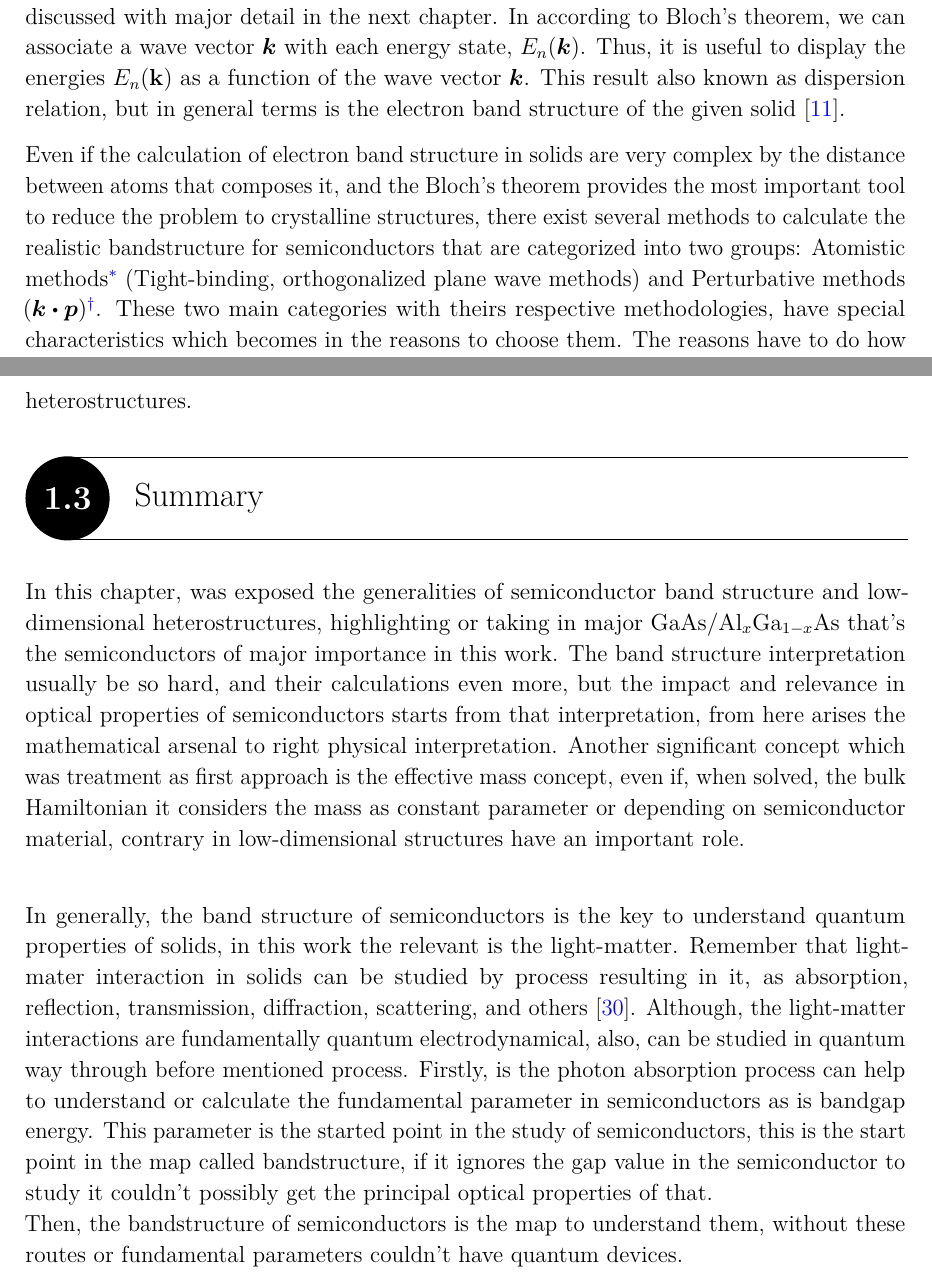
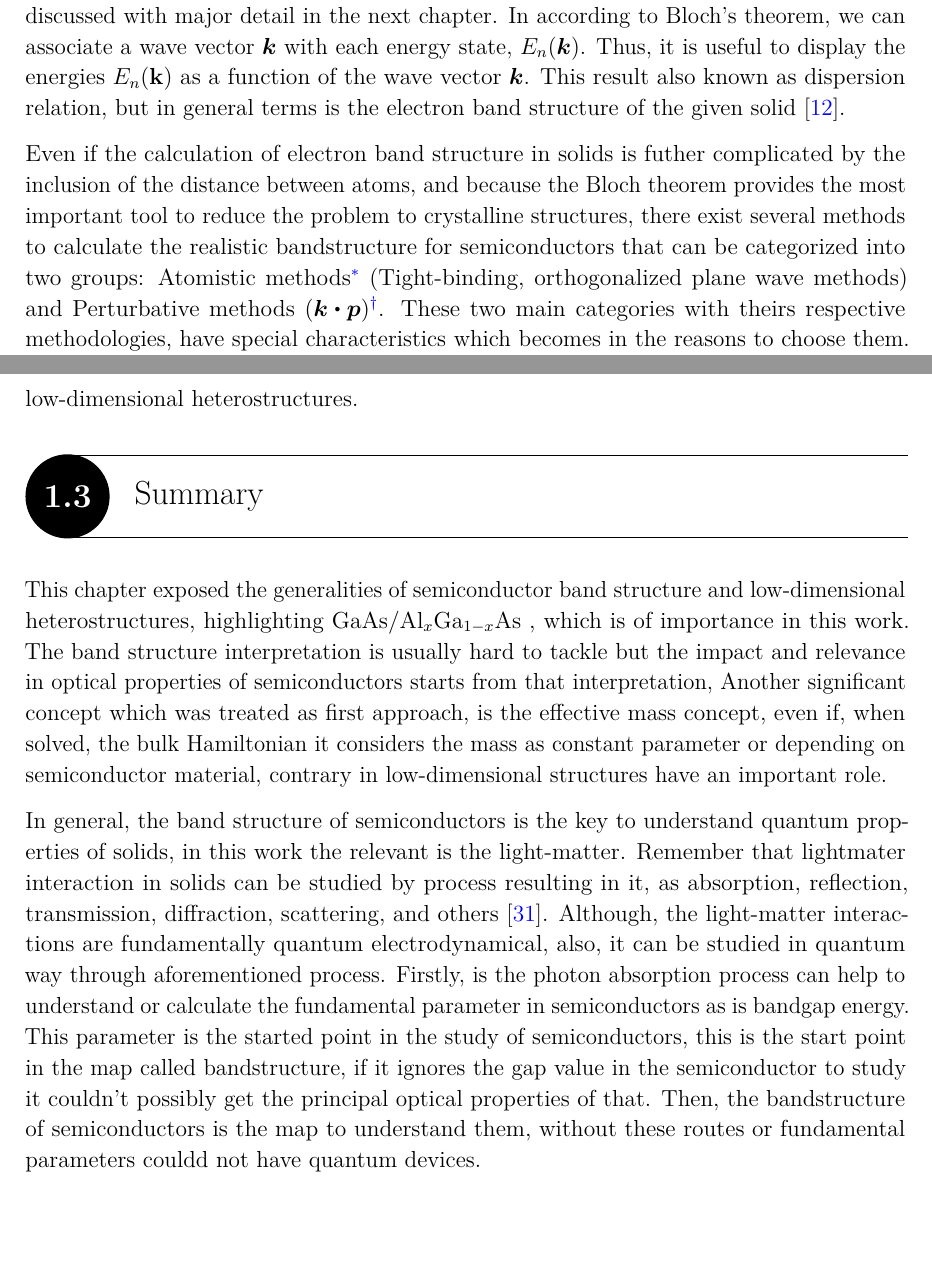
Before and after one commit to RUCO13/ruco-phd-project, a LaTeX thesis (phd-thesis/2022-ruco-phd-thesis.tex, which reads phd-thesis/files/chapter-1-introduction.tex): two parts of pages 18 and 26 of 118, joined at a grey line, cut so that both start at the same text, the shorter picture padded with empty space. Compiled offline with pdfLaTeX.

Commit message:
Update 2022-07-14

```diff
--- a/phd-thesis/files/chapter-1-introduction.tex
+++ b/phd-thesis/files/chapter-1-introduction.tex
@@ -35,7 +35,7 @@ Fortunately, because  the QS are formed by crystalline materials, the Bloch theo
 
 The key reason that the periodic potential in a crystal structure is highly important is their translational invariance concept and the consequent symmetry operations that are possible in a crystalline solid. The symmetry concept, as a  tool to understand solids, is discussed with major detail in the next chapter. In according to Bloch's theorem, we can associate a wave vector $\boldsymbol{k}$ with each energy state, $E_{n}(\boldsymbol{k})$. Thus, it is useful to display the energies $E_{n}(\bf{k})$ as a function of the wave vector $\boldsymbol{k}$. This result also known as dispersion relation, but in general terms is the electron band structure of the given solid\cite{piprek2017handbook}.
 
-Even if the calculation of electron band structure in solids are very complex by the distance between atoms that composes it, and the Bloch's theorem provides the most important tool to reduce the problem to crystalline structures, there exist several methods to  calculate the realistic bandstructure for semiconductors that are categorized into two groups: Atomistic methods\footnote{In this category can include the ab initio methods, these are the most complex methods due to propose  solutions of the many-body problem} (Tight-binding, orthogonalized plane wave methods) and Perturbative methods ($\boldsymbol{k}\bigcdot \boldsymbol{p}$)\footnote{In fact, both TB and $\boldsymbol{k}\bigcdot \boldsymbol{p}$ also consider in same kind, because both are \emph{semi-empirical} methods due to they consider experimental parameters.}.
+Even if the calculation of electron band structure in solids is futher complicated by the inclusion of the distance between atoms, and because the Bloch theorem provides the most important tool to reduce the problem to crystalline structures, there exist several methods to calculate the realistic bandstructure for semiconductors that can be categorized into two groups: Atomistic methods\footnote{In this category can include the ab initio methods, these are the most complex methods due to propose  solutions of the many-body problem} (Tight-binding, orthogonalized plane wave methods) and Perturbative methods ($\boldsymbol{k}\bigcdot \boldsymbol{p}$)\footnote{In fact, both TB and $\boldsymbol{k}\bigcdot \boldsymbol{p}$ also consider in same kind, because both are \emph{semi-empirical} methods due to they consider experimental parameters.}.
 These two main categories with theirs respective methodologies, have special characteristics which becomes in the reasons to choose them. The reasons have to do how to  described \gls{BS} which means, in case of Atomistic methods, the entire bands  (both valence and conduction) can be described, whereas in perturbative methods are focudes to near bandedge \gls{BS}. Hence, each of these methods can be chosen and enhanced as the system to study requires.
 We will not enter in details regarding  which of these methods are the best for ouer case and the reasons are simple: each method is very powerful and we must bear in mind that the complexity of solutions requires that these are solved by numerical techniques, given very good approximations.
 Thus, we basically conclude that the electron behavior inside a semiconductor consist in solutions of the Schrödinger equation\cite{boer2018semiconductor}.
@@ -190,14 +190,29 @@ These subbands are the result of the sum of $E_{z}$ and $E_{x,y}$, which are the
 \begin{equation}\label{eqn:chapter-1-total-enery-ema-aprox}
 	E = E_{n} + \dfrac{\hbar^{2}|\boldsymbol{k}_{x,y}|^{2}}{2m^{*}}.
 \end{equation}
-From equation the effective mass  $m^*$ depends on particle, i.e the effective mass to electrons in CB and the holes in VB. So, the most relevant in the solutions is the energy $E_{n}$ (\Cref{subfig:subsection-1.2-single-quantum-well-scheme2-a)})  is discrete, this is the quantum confinement in the low-dimensional heterostructures.
+From equation the effective mass  $m^*$ depends on particle, i.e the effective mass to electrons in CB and the holes in VB. Hence, the most relevant parameter in the solution is the energy $E_{n}$ (\Cref{subfig:subsection-1.2-single-quantum-well-scheme2-b)}) which discrete, thus yielding the quantum confinement in the low-dimensional
+heterostructures.
 
 
 \section{Summary}
 \vspace{-10mm}
-In this chapter, was exposed the generalities of semiconductor band structure and low-dimensional heterostructures, highlighting or taking in major GaAs/\algaas that's the semiconductors of major importance in this work.
-The band structure interpretation  usually be so hard, and their calculations even more, but the impact and relevance in optical properties of semiconductors starts from that interpretation, from here arises the mathematical arsenal to right physical interpretation. Another significant concept which was treatment as first approach is the effective mass concept, even if, when solved, the bulk Hamiltonian it considers the mass as constant parameter or depending on semiconductor material, contrary  in low-dimensional structures have an important role.  \\
+This chapter exposed the generalities of semiconductor band structure and low-dimensional
+heterostructures, highlighting GaAs/\algaas, which is of importance in this work. The band structure interpretation
+is usually hard to tackle  but the impact and relevance in
+optical properties of semiconductors starts from that interpretation, Another significant concept which
+was treated as first approach, is the effective mass concept, even if, when solved, the bulk
+Hamiltonian it considers the mass as constant parameter or depending on semiconductor
+material, contrary in low-dimensional structures have an important role.
 
-In generally, the band structure of semiconductors is the key to understand quantum properties of solids, in this work the  relevant is the light-matter. Remember that light-mater interaction in solids can be studied by process resulting in it, as absorption, reflection, transmission, diffraction, scattering, and others\cite{rivera2020light}.  Although, the light-matter interactions are fundamentally  quantum electrodynamical, also, can be studied in quantum way through before mentioned process. Firstly, is the photon absorption process can help to understand or calculate the fundamental parameter in semiconductors as is bandgap energy.
-This parameter is the started point in the study of semiconductors, this is the start point in the map called bandstructure, if it ignores the gap value in the semiconductor to study it couldn't possibly get the principal optical properties of that. \\*
-Then, the bandstructure of semiconductors is the map to understand them, without these routes or fundamental parameters couldn't have quantum devices.
+In general, the band structure of semiconductors is the key to understand quantum
+properties of solids, in this work the relevant is the light-matter. Remember that lightmater
+interaction in solids can be studied by process resulting in it, as absorption,
+reflection, transmission, diffraction, scattering, and others \cite{rivera2020light}. Although, the light-matter
+interactions are fundamentally quantum electrodynamical, also, it can be studied in quantum
+way through aforementioned process. Firstly, is the photon absorption process can help
+to understand or calculate the fundamental parameter in semiconductors as is bandgap
+energy. This parameter is the started point in the study of semiconductors, this is the start
+point in the map called bandstructure, if it ignores the gap value in the semiconductor to
+study it couldn't possibly get the principal optical properties of that.
+Then, the bandstructure of semiconductors is the map to understand them, without these
+routes or fundamental parameters couldd not have quantum devices.
```
Also changed, not shown: phd-thesis/files/symbols.tex (+1 -1 lines), phd-thesis/files/chapter-1-introduction.tex (4 more changed lines).
